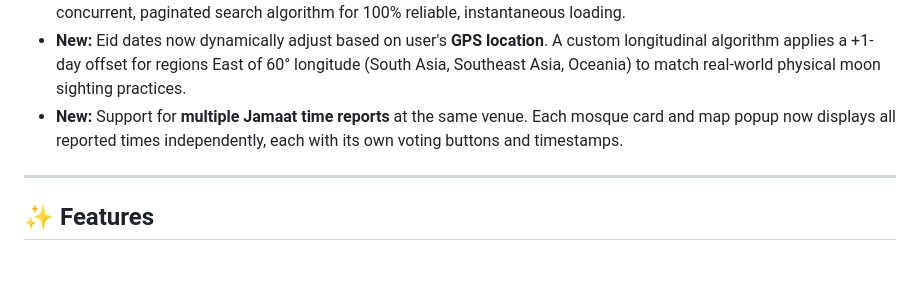
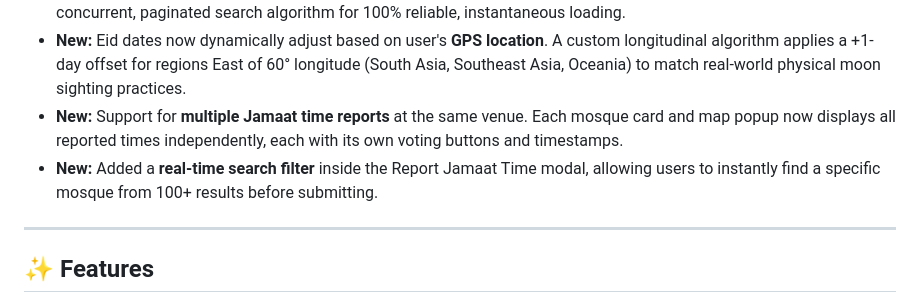
Before and after one commit to tahsinulmohsin/eid-jamaat-koi, a Markdown page: README.md, the part around the change. Drawn GitHub-style; blank space fills up the shorter version.

Commit message:
docs: add modal search filter feature to Update Logs

```diff
--- a/README.md
+++ b/README.md
@@ -24,6 +24,7 @@ A mobile-first web app for discovering and reporting Eid prayer (Jamaat) timings
 - **Architecture:** Permanently migrated data fetching from OpenStreetMap Overpass API to **Google Places API** utilizing a concurrent, paginated search algorithm for 100% reliable, instantaneous loading.
 - **New:** Eid dates now dynamically adjust based on user's **GPS location**. A custom longitudinal algorithm applies a +1-day offset for regions East of 60° longitude (South Asia, Southeast Asia, Oceania) to match real-world physical moon sighting practices.
 - **New:** Support for **multiple Jamaat time reports** at the same venue. Each mosque card and map popup now displays all reported times independently, each with its own voting buttons and timestamps.
+- **New:** Added a **real-time search filter** inside the Report Jamaat Time modal, allowing users to instantly find a specific mosque from 100+ results before submitting.
 
 ---
 
```
